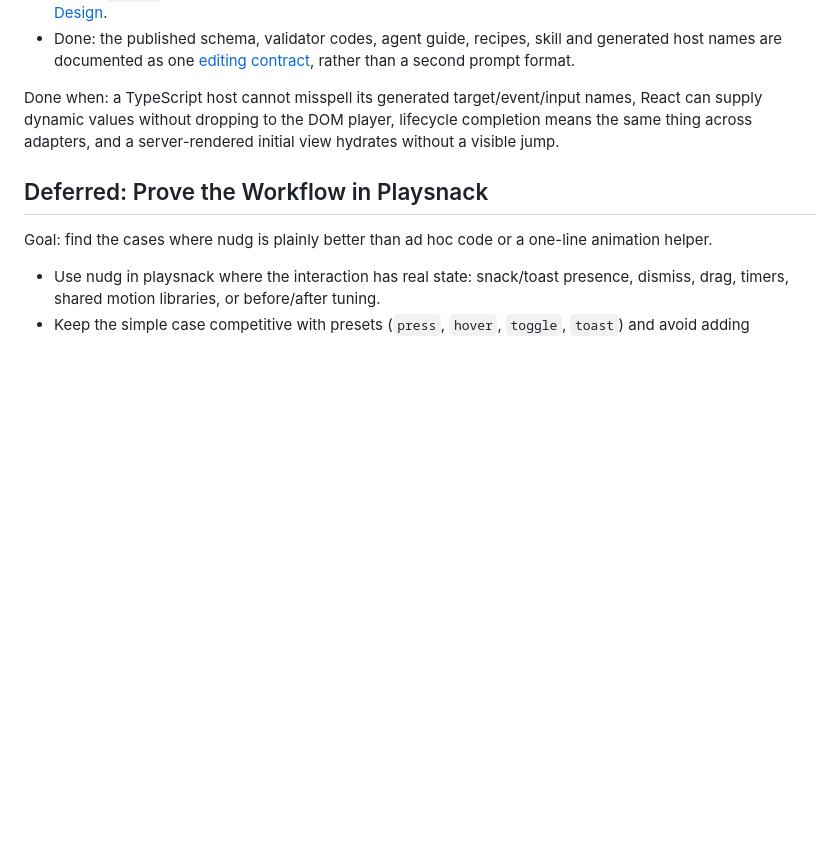
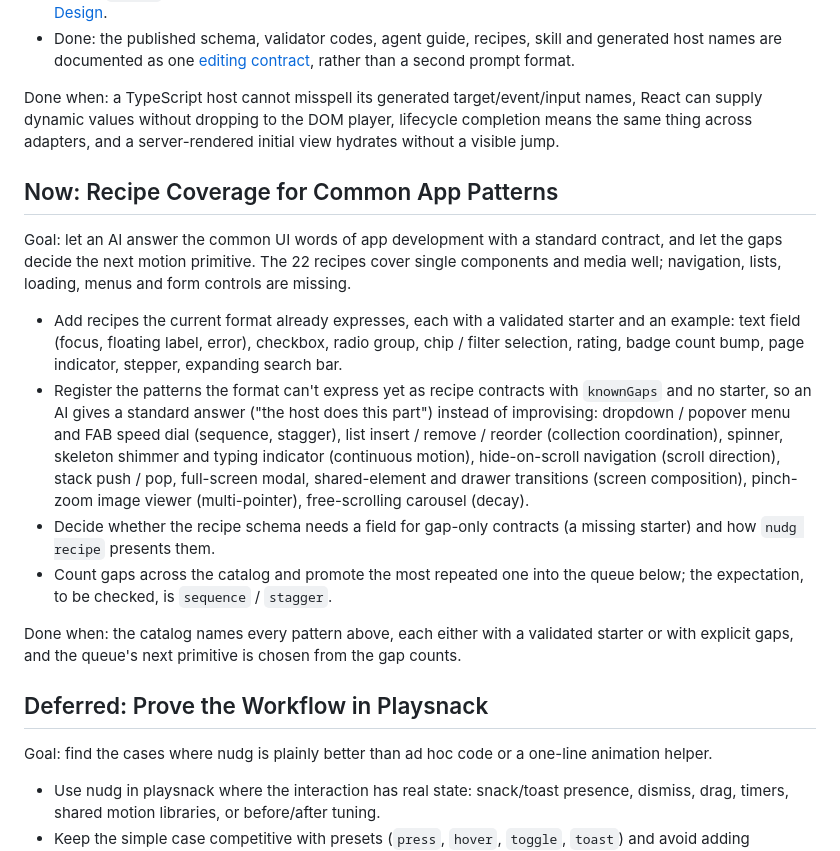
Before and after one commit to seukwoo/nudg, a Markdown page: docs/roadmap.md, the part around the change. GitHub-like rendering; blank space fills up the shorter version.

Commit message:
docs: queue recipe coverage for common app patterns
Co-Authored-By: Claude Opus 5.5 <noreply@anthropic.com>

```diff
--- a/docs/roadmap.md
+++ b/docs/roadmap.md
@@ -63,6 +63,17 @@ Goal: close the adoption gaps exposed by the existing format without adding comp
 - Done: the published schema, validator codes, agent guide, recipes, skill and generated host names are documented as one [editing contract](usage.md#the-editing-contract-for-ai-tools), rather than a second prompt format.
 
 Done when: a TypeScript host cannot misspell its generated target/event/input names, React can supply dynamic values without dropping to the DOM player, lifecycle completion means the same thing across adapters, and a server-rendered initial view hydrates without a visible jump.
+
+## Now: Recipe Coverage for Common App Patterns
+
+Goal: let an AI answer the common UI words of app development with a standard contract, and let the gaps decide the next motion primitive. The 22 recipes cover single components and media well; navigation, lists, loading, menus and form controls are missing.
+
+- Add recipes the current format already expresses, each with a validated starter and an example: text field (focus, floating label, error), checkbox, radio group, chip / filter selection, rating, badge count bump, page indicator, stepper, expanding search bar.
+- Register the patterns the format can't express yet as recipe contracts with `knownGaps` and no starter, so an AI gives a standard answer ("the host does this part") instead of improvising: dropdown / popover menu and FAB speed dial (sequence, stagger), list insert / remove / reorder (collection coordination), spinner, skeleton shimmer and typing indicator (continuous motion), hide-on-scroll navigation (scroll direction), stack push / pop, full-screen modal, shared-element and drawer transitions (screen composition), pinch-zoom image viewer (multi-pointer), free-scrolling carousel (decay).
+- Decide whether the recipe schema needs a field for gap-only contracts (a missing starter) and how `nudg recipe` presents them.
+- Count gaps across the catalog and promote the most repeated one into the queue below; the expectation, to be checked, is `sequence` / `stagger`.
+
+Done when: the catalog names every pattern above, each either with a validated starter or with explicit gaps, and the queue's next primitive is chosen from the gap counts.
 
 ## Deferred: Prove the Workflow in Playsnack
 
```
